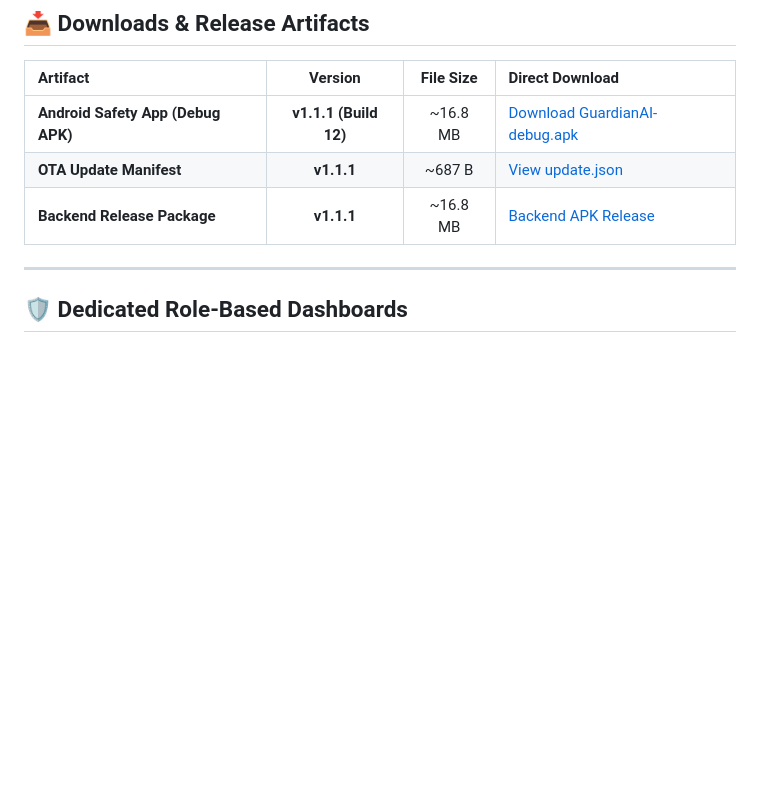
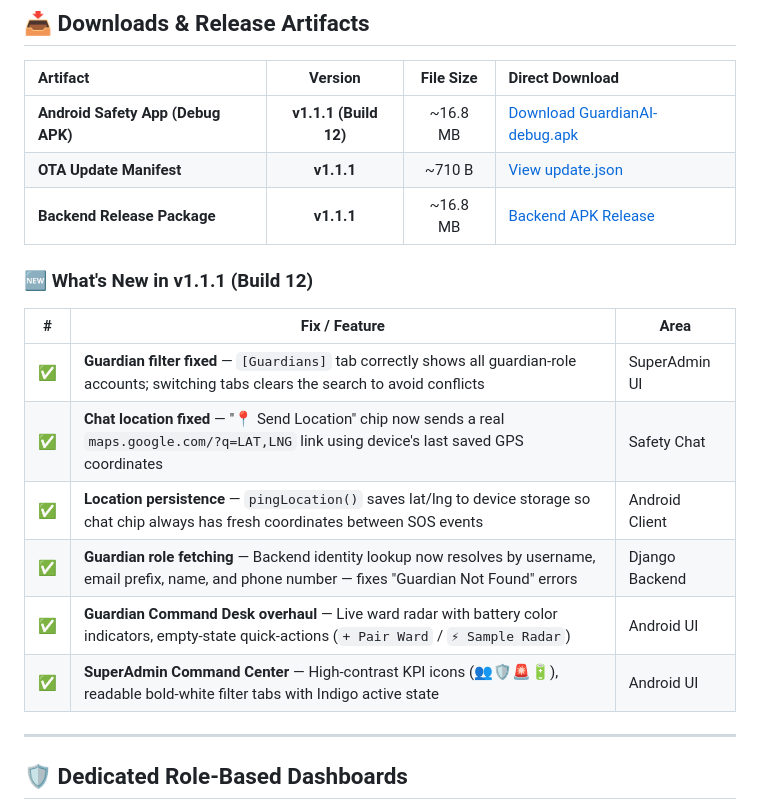
Before and after one commit to satyakiran29/GuardianAI_Backend, a Markdown page: README.md, the part around the change. Rendered like a GitHub page; blank space fills up the shorter version.

```diff
--- a/README.md
+++ b/README.md
@@ -50,8 +50,19 @@ The platform connects a native **Android Client (Java + XML UI)** with an intell
 | Artifact | Version | File Size | Direct Download |
 | :--- | :---: | :---: | :--- |
 | **Android Safety App (Debug APK)** | **v1.1.1 (Build 12)** | ~16.8 MB | [Download GuardianAI-debug.apk](https://raw.githubusercontent.com/satyakiran29/GuardianAI/main/Apk/GuardianAI-debug.apk) |
-| **OTA Update Manifest** | **v1.1.1** | ~687 B | [View update.json](https://raw.githubusercontent.com/satyakiran29/GuardianAI/main/Apk/update.json) |
+| **OTA Update Manifest** | **v1.1.1** | ~710 B | [View update.json](https://raw.githubusercontent.com/satyakiran29/GuardianAI/main/Apk/update.json) |
 | **Backend Release Package** | **v1.1.1** | ~16.8 MB | [Backend APK Release](https://raw.githubusercontent.com/satyakiran29/GuardianAI/main/Backend/GuardianAI-Safety-Debug.apk) |
+
+### 🆕 What's New in v1.1.1 (Build 12)
+
+| # | Fix / Feature | Area |
+|---|---|---|
+| ✅ | **Guardian filter fixed** — `[Guardians]` tab correctly shows all guardian-role accounts; switching tabs clears the search to avoid conflicts | SuperAdmin UI |
+| ✅ | **Chat location fixed** — "📍 Send Location" chip now sends a real `maps.google.com/?q=LAT,LNG` link using device's last saved GPS coordinates | Safety Chat |
+| ✅ | **Location persistence** — `pingLocation()` saves lat/lng to device storage so chat chip always has fresh coordinates between SOS events | Android Client |
+| ✅ | **Guardian role fetching** — Backend identity lookup now resolves by username, email prefix, name, and phone number — fixes "Guardian Not Found" errors | Django Backend |
+| ✅ | **Guardian Command Desk overhaul** — Live ward radar with battery color indicators, empty-state quick-actions (`+ Pair Ward` / `⚡ Sample Radar`) | Android UI |
+| ✅ | **SuperAdmin Command Center** — High-contrast KPI icons (👥🛡️🚨🔋), readable bold-white filter tabs with Indigo active state | Android UI |
 
 ---
 
```
